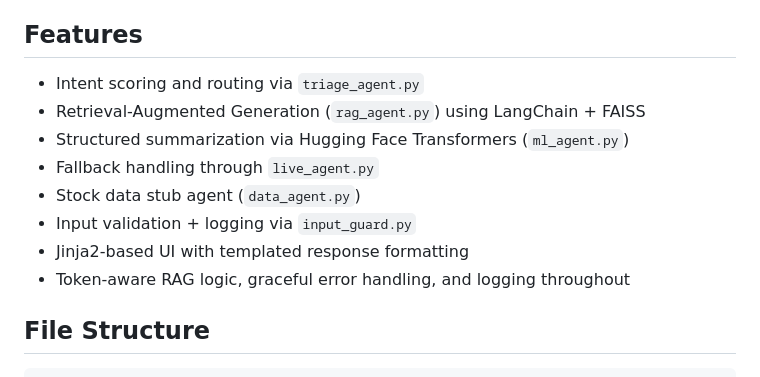
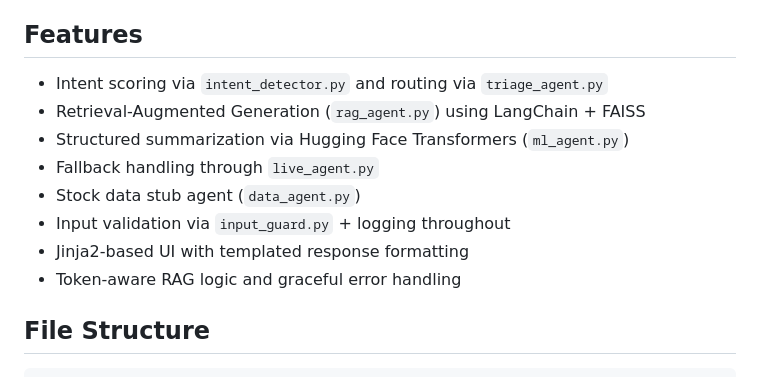
Before and after one commit to sryoun10/multi_agent_orchestration, a Markdown page: README.md, the part around the change. Rendered like a GitHub page.

Commit message:
Updates to feature list in README.md

````diff
--- a/README.md
+++ b/README.md
@@ -5,14 +5,14 @@ Features retrieval-augmented generation (RAG), neural summarization, input valid
 Designed for compliance-first automation and architectural clarity.
 
 ## Features
-- Intent scoring and routing via `triage_agent.py`
+- Intent scoring via `intent_detector.py` and routing via `triage_agent.py`
 - Retrieval-Augmented Generation (`rag_agent.py`) using LangChain + FAISS
 - Structured summarization via Hugging Face Transformers (`ml_agent.py`)
 - Fallback handling through `live_agent.py`
 - Stock data stub agent (`data_agent.py`)
-- Input validation + logging via `input_guard.py`
+- Input validation via `input_guard.py` + logging throughout
 - Jinja2-based UI with templated response formatting
-- Token-aware RAG logic, graceful error handling, and logging throughout
+- Token-aware RAG logic and graceful error handling
 
 ## File Structure
 ```
````
